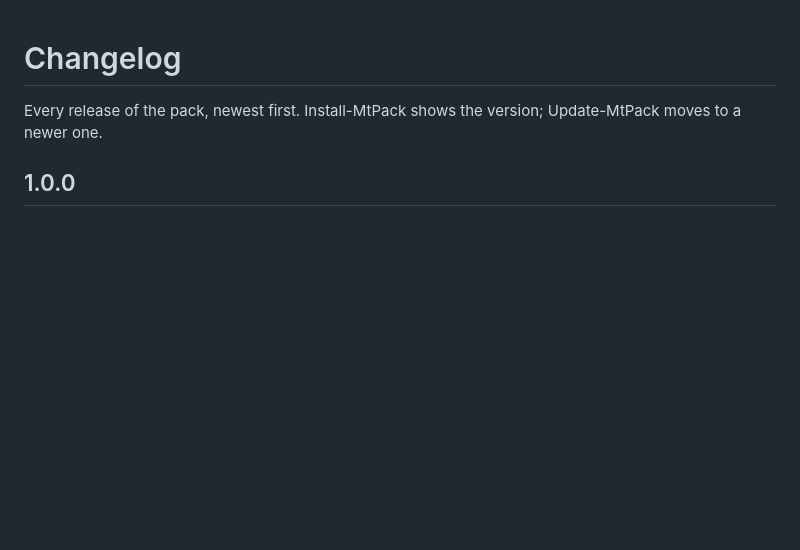
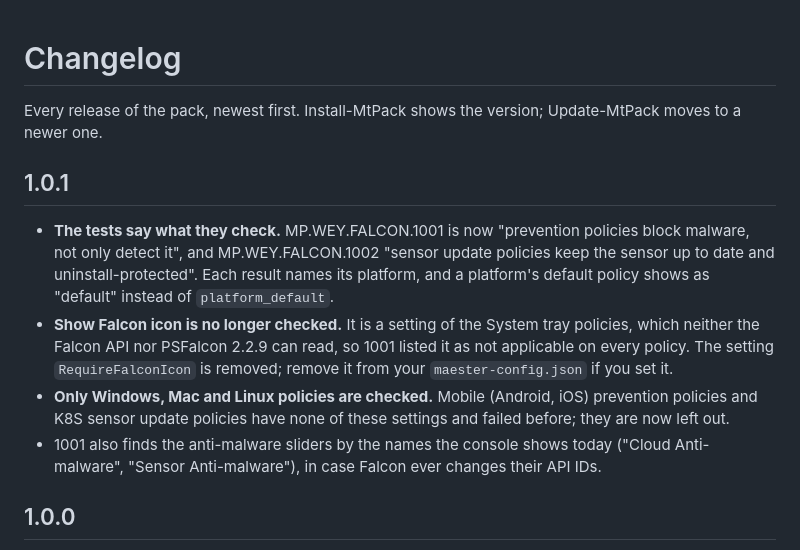
Before and after one commit to weyCC81/ch.alweys.maester-pack-wey, a Markdown page: crowdstrike/CHANGELOG.md, the part around the change. Rendered like a GitHub page; blank space fills up the shorter version.

```diff
--- a/crowdstrike/CHANGELOG.md
+++ b/crowdstrike/CHANGELOG.md
@@ -1,6 +1,19 @@
 # Changelog
 
 Every release of the pack, newest first. Install-MtPack shows the version; Update-MtPack moves to a newer one.
+
+## 1.0.1
+
+- **The tests say what they check.** MP.WEY.FALCON.1001 is now "prevention policies block malware, not only detect
+  it", and MP.WEY.FALCON.1002 "sensor update policies keep the sensor up to date and uninstall-protected". Each
+  result names its platform, and a platform's default policy shows as "default" instead of `platform_default`.
+- **Show Falcon icon is no longer checked.** It is a setting of the System tray policies, which neither the Falcon
+  API nor PSFalcon 2.2.9 can read, so 1001 listed it as not applicable on every policy. The setting
+  `RequireFalconIcon` is removed; remove it from your `maester-config.json` if you set it.
+- **Only Windows, Mac and Linux policies are checked.** Mobile (Android, iOS) prevention policies and K8S sensor
+  update policies have none of these settings and failed before; they are now left out.
+- 1001 also finds the anti-malware sliders by the names the console shows today ("Cloud Anti-malware", "Sensor
+  Anti-malware"), in case Falcon ever changes their API IDs.
 
 ## 1.0.0
 
```
Also changed, not shown: crowdstrike/README.md (+6 -3 lines), crowdstrike/assets/banner.png, 10 other files.
